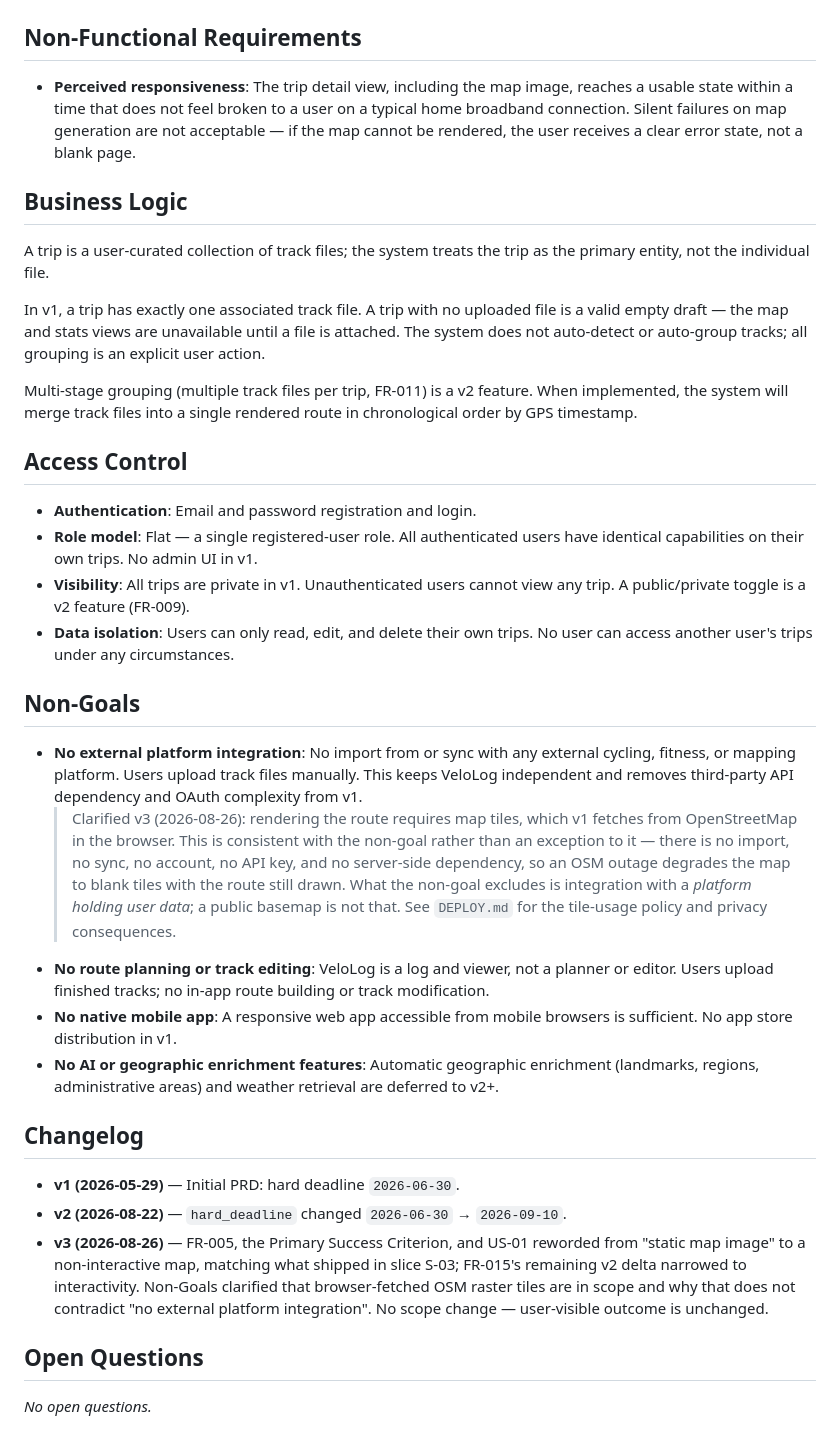
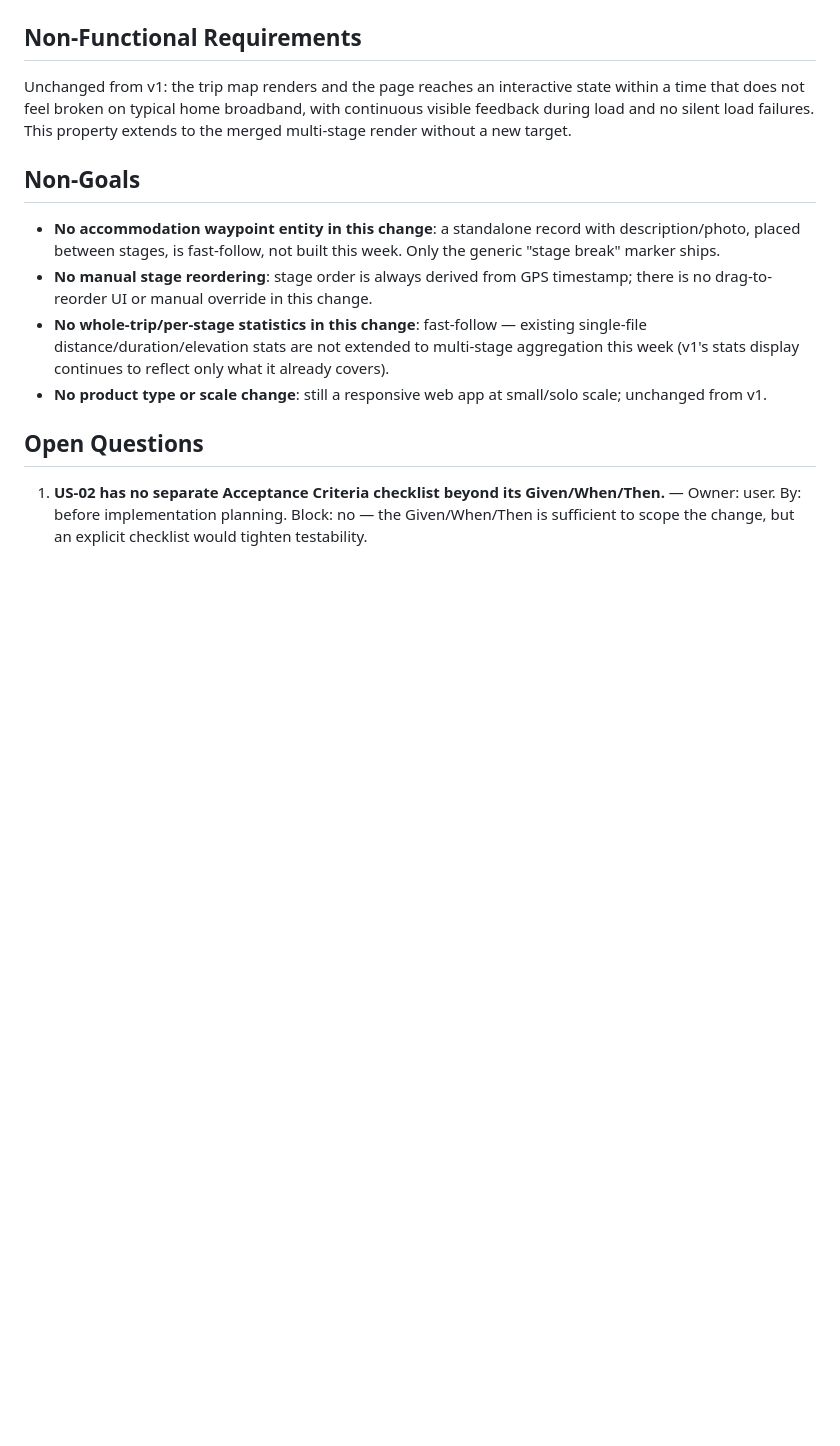
Before and after one commit to miloszj7/VeloLog, a Markdown page: context/foundation/prd.md, the part around one of its changes. Rendered like a GitHub page; blank space fills up the shorter version.

```diff
--- a/context/foundation/prd.md
+++ b/context/foundation/prd.md
@@ -88,37 +98,15 @@ Basic trip stats (distance and duration) calculated from the uploaded GPX file a
 
 ## Non-Functional Requirements
 
-- **Perceived responsiveness**: The trip detail view, including the map image, reaches a usable state within a time that does not feel broken to a user on a typical home broadband connection. Silent failures on map generation are not acceptable — if the map cannot be rendered, the user receives a clear error state, not a blank page.
-
-## Business Logic
-
-A trip is a user-curated collection of track files; the system treats the trip as the primary entity, not the individual file.
-
-In v1, a trip has exactly one associated track file. A trip with no uploaded file is a valid empty draft — the map and stats views are unavailable until a file is attached. The system does not auto-detect or auto-group tracks; all grouping is an explicit user action.
-
-Multi-stage grouping (multiple track files per trip, FR-011) is a v2 feature. When implemented, the system will merge track files into a single rendered route in chronological order by GPS timestamp.
-
-## Access Control
-
-- **Authentication**: Email and password registration and login.
-- **Role model**: Flat — a single registered-user role. All authenticated users have identical capabilities on their own trips. No admin UI in v1.
-- **Visibility**: All trips are private in v1. Unauthenticated users cannot view any trip. A public/private toggle is a v2 feature (FR-009).
-- **Data isolation**: Users can only read, edit, and delete their own trips. No user can access another user's trips under any circumstances.
+Unchanged from v1: the trip map renders and the page reaches an interactive state within a time that does not feel broken on typical home broadband, with continuous visible feedback during load and no silent load failures. This property extends to the merged multi-stage render without a new target.
 
 ## Non-Goals
 
-- **No external platform integration**: No import from or sync with any external cycling, fitness, or mapping platform. Users upload track files manually. This keeps VeloLog independent and removes third-party API dependency and OAuth complexity from v1.
-  > Clarified v3 (2026-08-26): rendering the route requires map tiles, which v1 fetches from OpenStreetMap in the browser. This is consistent with the non-goal rather than an exception to it — there is no import, no sync, no account, no API key, and no server-side dependency, so an OSM outage degrades the map to blank tiles with the route still drawn. What the non-goal excludes is integration with a *platform holding user data*; a public basemap is not that. See `DEPLOY.md` for the tile-usage policy and privacy consequences.
-- **No route planning or track editing**: VeloLog is a log and viewer, not a planner or editor. Users upload finished tracks; no in-app route building or track modification.
-- **No native mobile app**: A responsive web app accessible from mobile browsers is sufficient. No app store distribution in v1.
-- **No AI or geographic enrichment features**: Automatic geographic enrichment (landmarks, regions, administrative areas) and weather retrieval are deferred to v2+.
-
-## Changelog
-
-- **v1 (2026-05-29)** — Initial PRD: hard deadline `2026-06-30`.
-- **v2 (2026-08-22)** — `hard_deadline` changed `2026-06-30` → `2026-09-10`.
-- **v3 (2026-08-26)** — FR-005, the Primary Success Criterion, and US-01 reworded from "static map image" to a non-interactive map, matching what shipped in slice S-03; FR-015's remaining v2 delta narrowed to interactivity. Non-Goals clarified that browser-fetched OSM raster tiles are in scope and why that does not contradict "no external platform integration". No scope change — user-visible outcome is unchanged.
+- **No accommodation waypoint entity in this change**: a standalone record with description/photo, placed between stages, is fast-follow, not built this week. Only the generic "stage break" marker ships.
+- **No manual stage reordering**: stage order is always derived from GPS timestamp; there is no drag-to-reorder UI or manual override in this change.
+- **No whole-trip/per-stage statistics in this change**: fast-follow — existing single-file distance/duration/elevation stats are not extended to multi-stage aggregation this week (v1's stats display continues to reflect only what it already covers).
+- **No product type or scale change**: still a responsive web app at small/solo scale; unchanged from v1.
 
 ## Open Questions
 
-_No open questions._
+1. **US-02 has no separate Acceptance Criteria checklist beyond its Given/When/Then.** — Owner: user. By: before implementation planning. Block: no — the Given/When/Then is sufficient to scope the change, but an explicit checklist would tighten testability.
```
Also changed, not shown: other parts of context/foundation/prd.md (+64 -54 lines), context/foundation/stack-assessment.md (added, +75 -0 lines), 1 other file.
